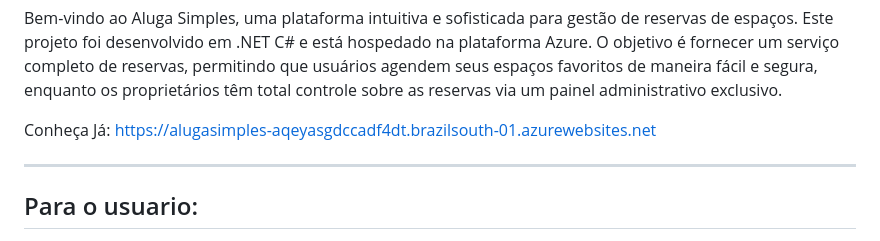
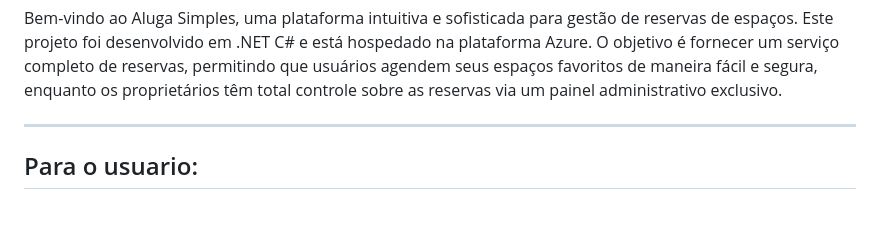
Before and after one commit to GuiFurlaneti/AlugaSimples, a Markdown page: README.md, the part around the change. GitHub-like rendering; blank space fills up the shorter version.

```diff
--- a/README.md
+++ b/README.md
@@ -6,8 +6,6 @@ Bem-vindo ao Aluga Simples, uma plataforma intuitiva e sofisticada para gestão
 Este projeto foi desenvolvido em .NET C# e está hospedado na plataforma Azure. O objetivo é fornecer um
 serviço completo de reservas, permitindo que usuários agendem seus espaços favoritos de maneira fácil e
 segura, enquanto os proprietários têm total controle sobre as reservas via um painel administrativo exclusivo.
-
-Conheça Já: https://alugasimples-aqeyasgdccadf4dt.brazilsouth-01.azurewebsites.net
 
 -----------------------------------------------------------------------------------------
 Para o usuario:
```
